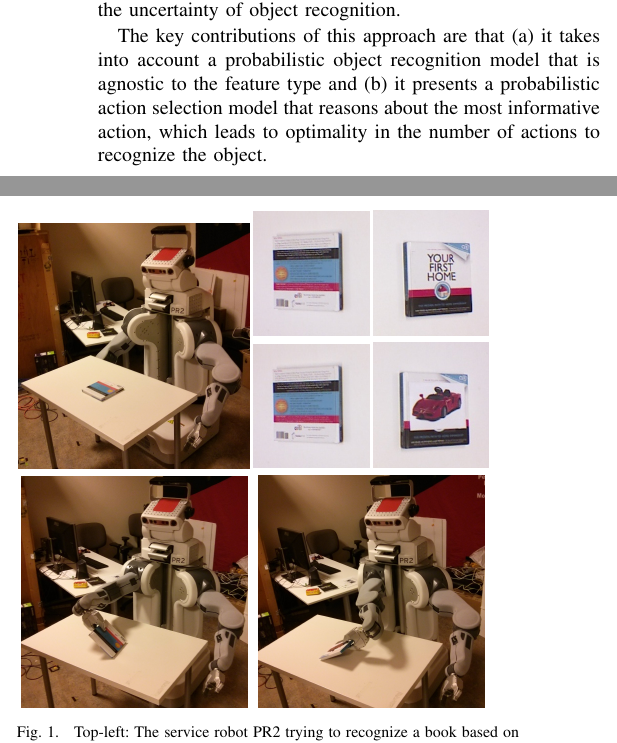
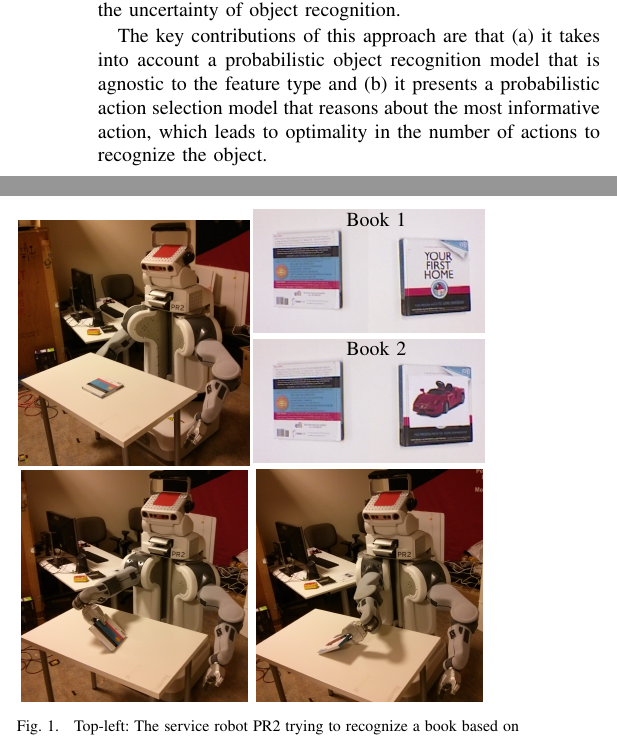
Before and after one commit to ccorcos/towards-interactive-object-recognition, a LaTeX paper (tex/rss2014workshop/main.tex, which reads tex/rss2014workshop/packages.tex, tex/rss2014workshop/sections/introduction.tex): two parts of the columns of page 1 of 3, joined at a grey line, cut so that both start at the same text. Compiled offline with pdfLaTeX.

Commit message:
new pics with text

```diff
--- a/tex/rss2014workshop/packages.tex
+++ b/tex/rss2014workshop/packages.tex
@@ -5,6 +5,7 @@
 \usepackage{multicol}
 \usepackage[bookmarks=true]{hyperref}
 \usepackage{multirow}
+\usepackage[percent]{overpic}
 \usepackage{tikz} % graphical models
 \usetikzlibrary{chains,fit,shapes}
 \usetikzlibrary{bayesnet}
--- a/tex/rss2014workshop/sections/introduction.tex
+++ b/tex/rss2014workshop/sections/introduction.tex
@@ -39,10 +39,13 @@ The key contributions of this approach are that (a) it takes into account a prob
     \setlength{\tabcolsep}{0.1em}
     \begin{figure}[ht]
     \begin{tabular}{cccc}
-    \multicolumn{2}{c}{\multirow{-5}{*}{\includegraphics[width=0.46\columnwidth]{pics/pr2_init.jpg}}} & \includegraphics[width=0.23\columnwidth]{pics/first_back.jpg}
-    &\includegraphics[width=0.23\columnwidth]{pics/first_cover1.jpg} \\
-    \multicolumn{2}{c}{} & \includegraphics[width=0.23\columnwidth]{pics/first_back.jpg}
-    &\includegraphics[width=0.23\columnwidth]{pics/first_cover2.jpg} \\
+    \multicolumn{2}{c}{\multirow{-5}{*}{\includegraphics[width=0.46\columnwidth]{pics/pr2_init.jpg}}} & \multicolumn{2}{c} {\begin{overpic}[width=0.46\columnwidth]{pics/first1.jpg}
+    \put(40,46){Book 1}
+    \end{overpic}}\\
+    %&\includegraphics[width=0.23\columnwidth]{pics/first_cover1.jpg} \\
+    \multicolumn{2}{c}{} &  \multicolumn{2}{c} {\begin{overpic}[width=0.46\columnwidth]{pics/first2.jpg}
+    \put(40,46){Book 2}
+    \end{overpic}} \\
     \multicolumn{2}{c}{\includegraphics[width=0.45\columnwidth]{pics/pr2_grasp.jpg}}
     & \multicolumn{2}{c}{\includegraphics[width=0.45\columnwidth]{pics/pr2_rotate.jpg}}
     \end{tabular}
```
Also changed, not shown: tex/rss2014workshop/pics/first1.jpg (added), tex/rss2014workshop/pics/first2.jpg (added).
